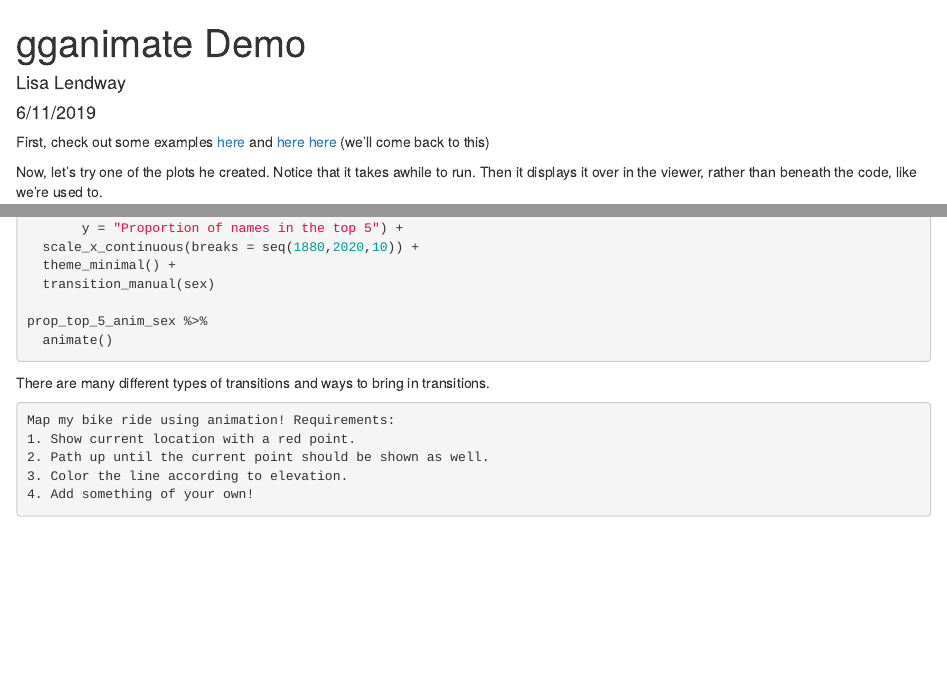
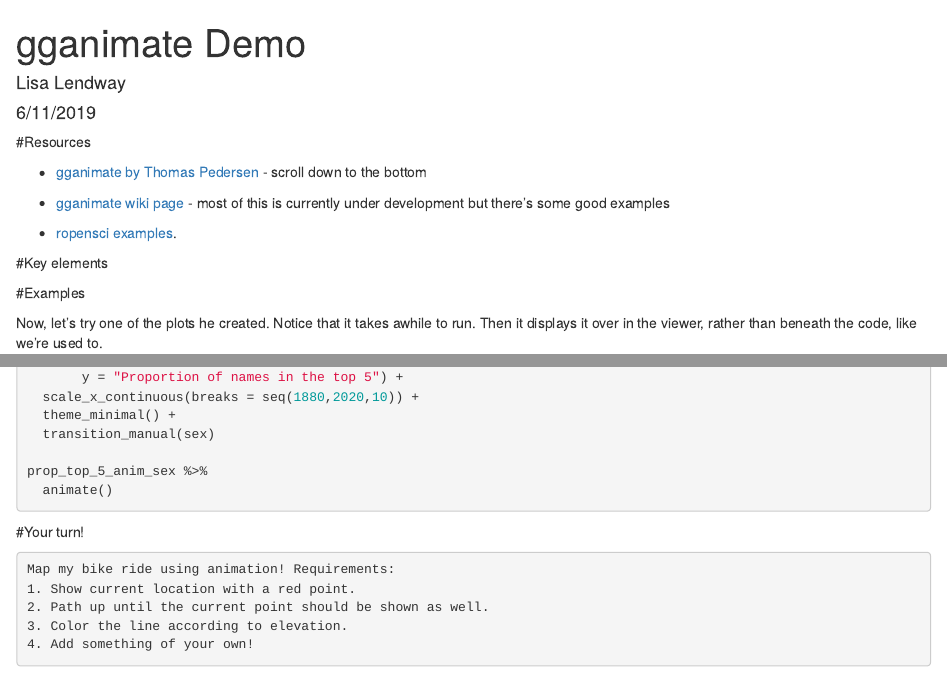
Before and after one commit to llendway/rladies, an R Markdown document (2019-06-12_gganimate_demo.Rmd): the page in a window 1100 px wide, from its top, and a second part further down, joined at a grey line. Rendered offline with R 4.5, knitr and Pandoc, with nearby package versions; some code elsewhere in the file could not run offline.

Commit message:
small edits

````diff
--- a/2019-06-12_gganimate_demo.Rmd
+++ b/2019-06-12_gganimate_demo.Rmd
@@ -15,8 +15,19 @@
 library(gganimate)
 ```
 
-First, check out some examples [here](https://github.com/thomasp85/gganimate) and [here](https://github.com/thomasp85/gganimate/wiki)
-[here](https://github.com/ropenscilabs/learngganimate) (we'll come back to this)
+
+#Resources
+
+* [gganimate by Thomas Pedersen](https://github.com/thomasp85/gganimate) - scroll down to the bottom
+* [gganimate wiki page](https://github.com/thomasp85/gganimate/wiki) - most of this is currently under development but there's some good examples
+
+* [ropensci examples](https://github.com/ropenscilabs/learngganimate).
+
+
+#Key elements
+
+
+#Examples
 
 Now, let's try one of the plots he created. Notice that it takes awhile to run. Then it displays it over in the viewer, rather than beneath the code, like we're used to.
 
@@ -102,7 +113,9 @@
 ```
 
 
-There are many different types of transitions and ways to bring in transitions.
+
+
+#Your turn!
 
 ```{exercise}
 Map my bike ride using animation! Requirements:
````
